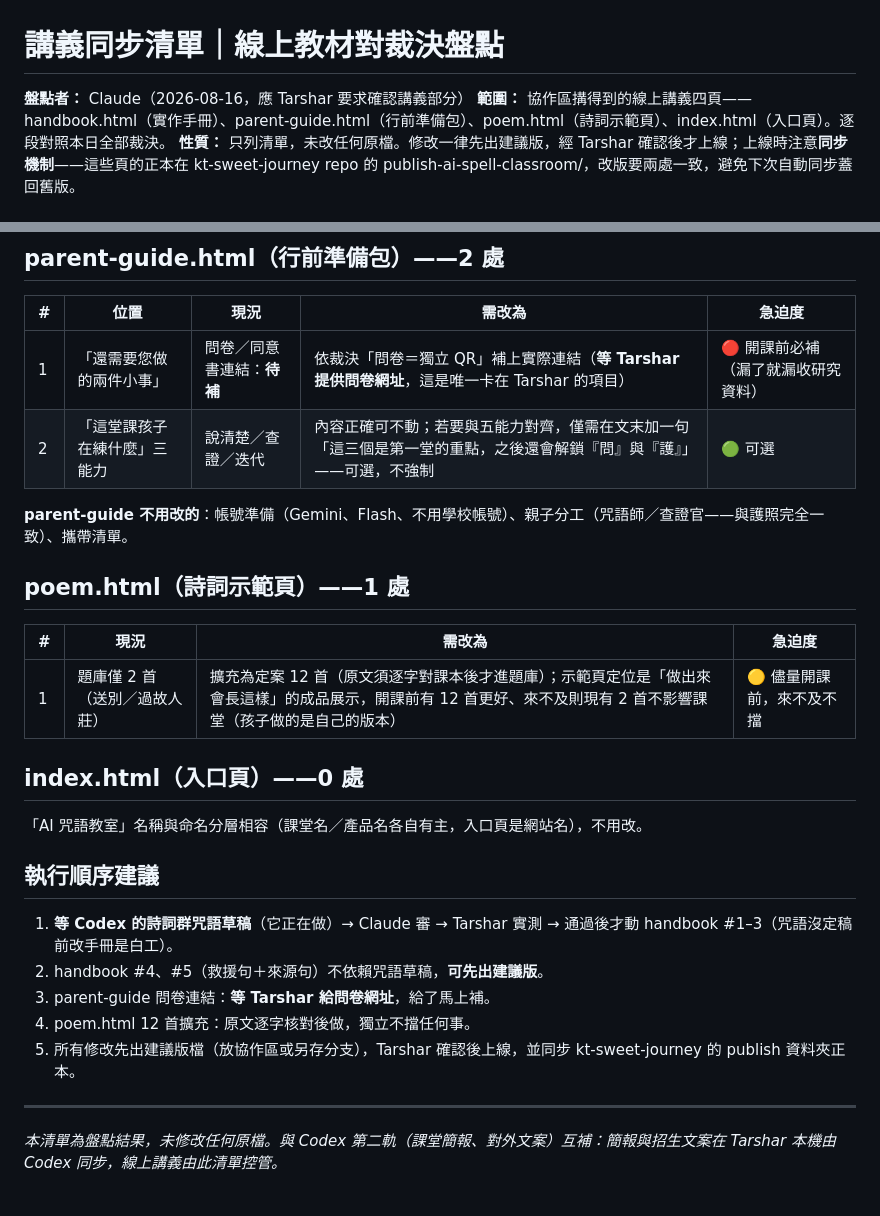
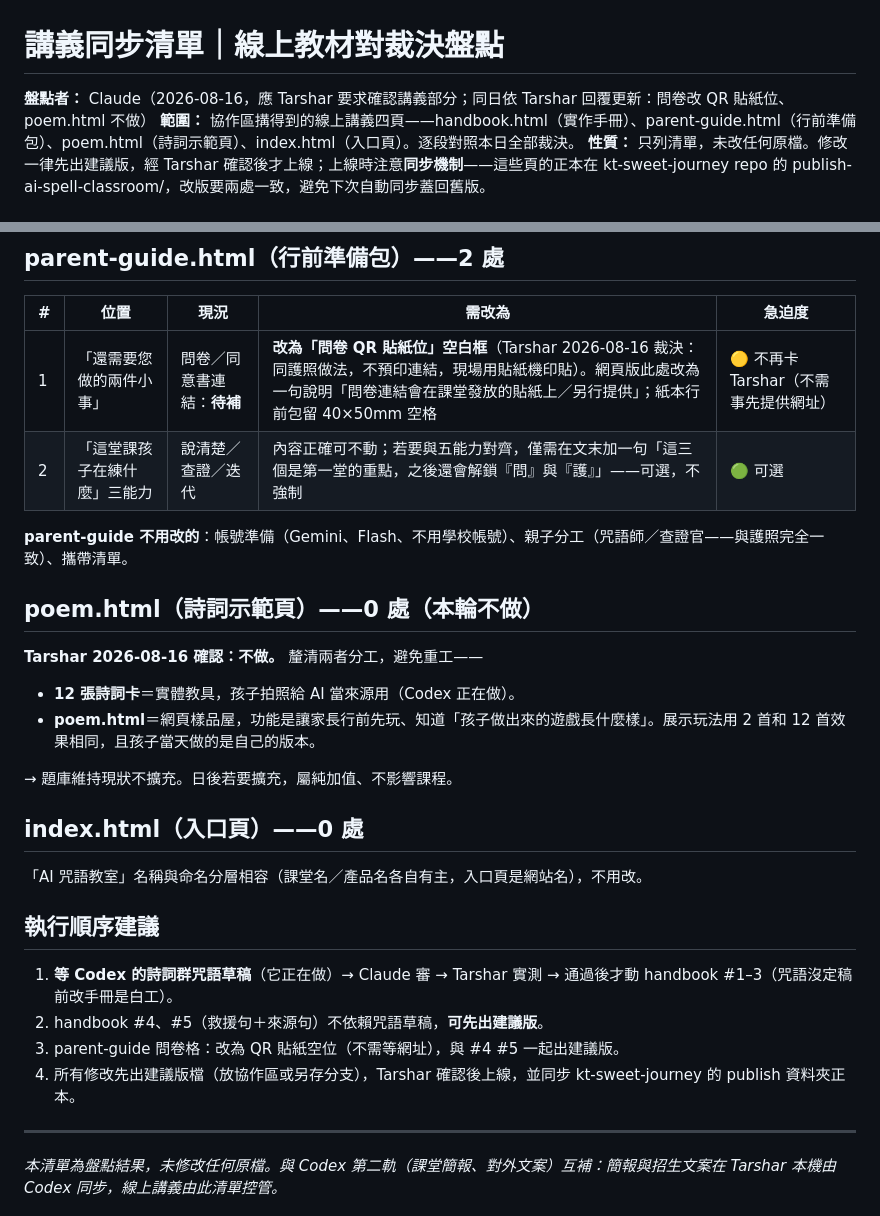
Before and after one commit to ai-spell-classroom/ai-spell-classroom.github.io, a Markdown page: 協作交接/講義同步清單｜線上教材對裁決盤點.md, 2 parts joined by grey strips. Rendered like a GitHub page.

Commit message:
協作交接：講義清單更新——問卷改QR貼紙空位不需事先提供網址、poem.html 不擴充（與12張詩詞卡分工釐清）
Co-Authored-By: Claude Opus 5 <noreply@anthropic.com>
Claude-Session: https://claude.ai/code/session_013Ve2cTnuQtq2NqoByRdF2Z

```diff
--- a/協作交接/講義同步清單｜線上教材對裁決盤點.md
+++ b/協作交接/講義同步清單｜線上教材對裁決盤點.md
@@ -1,6 +1,6 @@
 # 講義同步清單｜線上教材對裁決盤點
 
-**盤點者：** Claude（2026-08-16，應 Tarshar 要求確認講義部分）
+**盤點者：** Claude（2026-08-16，應 Tarshar 要求確認講義部分；同日依 Tarshar 回覆更新：問卷改 QR 貼紙位、poem.html 不做）
 **範圍：** 協作區搆得到的線上講義四頁——handbook.html（實作手冊）、parent-guide.html（行前準備包）、poem.html（詩詞示範頁）、index.html（入口頁）。逐段對照本日全部裁決。
 **性質：** 只列清單，未改任何原檔。修改一律先出建議版，經 Tarshar 確認後才上線；上線時注意**同步機制**——這些頁的正本在 kt-sweet-journey repo 的 publish-ai-spell-classroom/，改版要兩處一致，避免下次自動同步蓋回舊版。
 
@@ -20,16 +20,19 @@
 
 | # | 位置 | 現況 | 需改為 | 急迫度 |
 | --- | --- | --- | --- | --- |
-| 1 | 「還需要您做的兩件小事」 | 問卷／同意書連結：**待補** | 依裁決「問卷＝獨立 QR」補上實際連結（**等 Tarshar 提供問卷網址**，這是唯一卡在 Tarshar 的項目） | 🔴 開課前必補（漏了就漏收研究資料） |
+| 1 | 「還需要您做的兩件小事」 | 問卷／同意書連結：**待補** | **改為「問卷 QR 貼紙位」空白框**（Tarshar 2026-08-16 裁決：同護照做法，不預印連結，現場用貼紙機印貼）。網頁版此處改為一句說明「問卷連結會在課堂發放的貼紙上／另行提供」；紙本行前包留 40×50mm 空格 | 🟡 不再卡 Tarshar（不需事先提供網址） |
 | 2 | 「這堂課孩子在練什麼」三能力 | 說清楚／查證／迭代 | 內容正確可不動；若要與五能力對齊，僅需在文末加一句「這三個是第一堂的重點，之後還會解鎖『問』與『護』」——可選，不強制 | 🟢 可選 |
 
 **parent-guide 不用改的**：帳號準備（Gemini、Flash、不用學校帳號）、親子分工（咒語師／查證官——與護照完全一致）、攜帶清單。
 
-## poem.html（詩詞示範頁）——1 處
+## poem.html（詩詞示範頁）——0 處（本輪不做）
 
-| # | 現況 | 需改為 | 急迫度 |
-| --- | --- | --- | --- |
-| 1 | 題庫僅 2 首（送別／過故人莊） | 擴充為定案 12 首（原文須逐字對課本後才進題庫）；示範頁定位是「做出來會長這樣」的成品展示，開課前有 12 首更好、來不及則現有 2 首不影響課堂（孩子做的是自己的版本） | 🟡 儘量開課前，來不及不擋 |
+**Tarshar 2026-08-16 確認：不做。** 釐清兩者分工，避免重工——
+
+- **12 張詩詞卡**＝實體教具，孩子拍照給 AI 當來源用（Codex 正在做）。
+- **poem.html**＝網頁樣品屋，功能是讓家長行前先玩、知道「孩子做出來的遊戲長什麼樣」。展示玩法用 2 首和 12 首效果相同，且孩子當天做的是自己的版本。
+
+→ 題庫維持現狀不擴充。日後若要擴充，屬純加值、不影響課程。
 
 ## index.html（入口頁）——0 處
 
@@ -39,9 +42,8 @@
 
 1. **等 Codex 的詩詞群咒語草稿**（它正在做）→ Claude 審 → Tarshar 實測 → 通過後才動 handbook #1–3（咒語沒定稿前改手冊是白工）。
 2. handbook #4、#5（救援句＋來源句）不依賴咒語草稿，**可先出建議版**。
-3. parent-guide 問卷連結：**等 Tarshar 給問卷網址**，給了馬上補。
-4. poem.html 12 首擴充：原文逐字核對後做，獨立不擋任何事。
-5. 所有修改先出建議版檔（放協作區或另存分支），Tarshar 確認後上線，並同步 kt-sweet-journey 的 publish 資料夾正本。
+3. parent-guide 問卷格：改為 QR 貼紙空位（不需等網址），與 #4 #5 一起出建議版。
+4. 所有修改先出建議版檔（放協作區或另存分支），Tarshar 確認後上線，並同步 kt-sweet-journey 的 publish 資料夾正本。
 
 ---
 _本清單為盤點結果，未修改任何原檔。與 Codex 第二軌（課堂簡報、對外文案）互補：簡報與招生文案在 Tarshar 本機由 Codex 同步，線上講義由此清單控管。_
```
